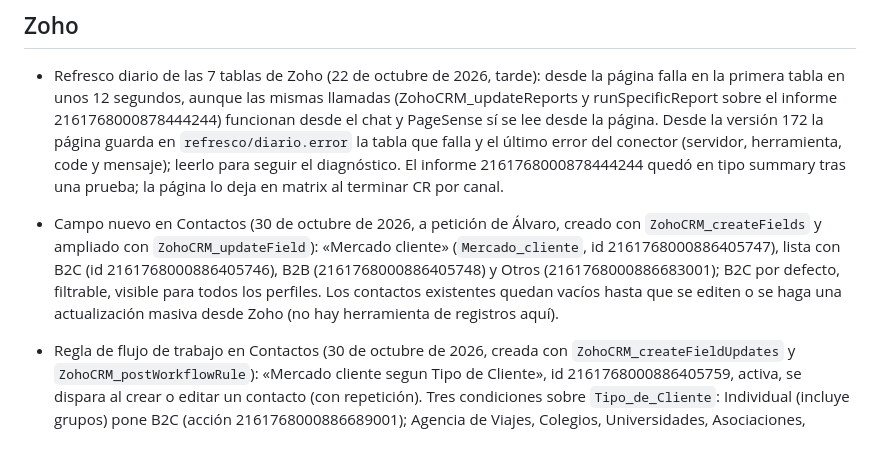
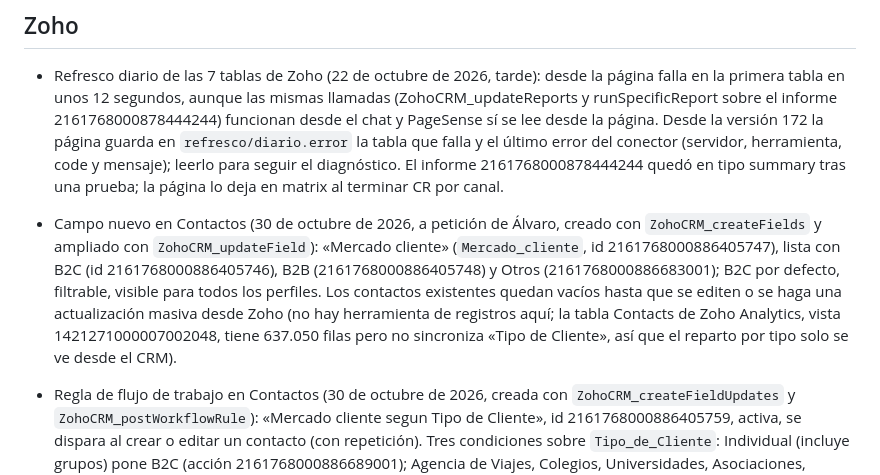
Before and after one commit to santiagoways2026/EDIFICIO-DE-CONTROL, a Markdown page: CONTINUAR.md, the part around the change. Rendered like a GitHub page; blank space fills up the shorter version.

Commit message:
CONTINUAR: volumen de contactos y límite de Analytics para Mercado cliente
Co-Authored-By: Claude Fable 5.1 <noreply@anthropic.com>
Claude-Session: https://claude.ai/code/session_0188V3bzjZ4HKuLiCJXwVY79

```diff
--- a/CONTINUAR.md
+++ b/CONTINUAR.md
@@ -52,7 +52,7 @@ Nota de traspaso para seguir con las Salas del Camino desde otra sesión; por ej
 
 - Refresco diario de las 7 tablas de Zoho (22 de octubre de 2026, tarde): desde la página falla en la primera tabla en unos 12 segundos, aunque las mismas llamadas (ZohoCRM_updateReports y runSpecificReport sobre el informe 2161768000878444244) funcionan desde el chat y PageSense sí se lee desde la página. Desde la versión 172 la página guarda en `refresco/diario.error` la tabla que falla y el último error del conector (servidor, herramienta, code y mensaje); leerlo para seguir el diagnóstico. El informe 2161768000878444244 quedó en tipo summary tras una prueba; la página lo deja en matrix al terminar CR por canal.
 
-- Campo nuevo en Contactos (30 de octubre de 2026, a petición de Álvaro, creado con `ZohoCRM_createFields` y ampliado con `ZohoCRM_updateField`): «Mercado cliente» (`Mercado_cliente`, id 2161768000886405747), lista con B2C (id 2161768000886405746), B2B (2161768000886405748) y Otros (2161768000886683001); B2C por defecto, filtrable, visible para todos los perfiles. Los contactos existentes quedan vacíos hasta que se editen o se haga una actualización masiva desde Zoho (no hay herramienta de registros aquí).
+- Campo nuevo en Contactos (30 de octubre de 2026, a petición de Álvaro, creado con `ZohoCRM_createFields` y ampliado con `ZohoCRM_updateField`): «Mercado cliente» (`Mercado_cliente`, id 2161768000886405747), lista con B2C (id 2161768000886405746), B2B (2161768000886405748) y Otros (2161768000886683001); B2C por defecto, filtrable, visible para todos los perfiles. Los contactos existentes quedan vacíos hasta que se editen o se haga una actualización masiva desde Zoho (no hay herramienta de registros aquí; la tabla Contacts de Zoho Analytics, vista 1421271000007002048, tiene 637.050 filas pero no sincroniza «Tipo de Cliente», así que el reparto por tipo solo se ve desde el CRM).
 - Regla de flujo de trabajo en Contactos (30 de octubre de 2026, creada con `ZohoCRM_createFieldUpdates` y `ZohoCRM_postWorkflowRule`): «Mercado cliente segun Tipo de Cliente», id 2161768000886405759, activa, se dispara al crear o editar un contacto (con repetición). Tres condiciones sobre `Tipo_de_Cliente`: Individual (incluye grupos) pone B2C (acción 2161768000886689001); Agencia de Viajes, Colegios, Universidades, Asociaciones, Ayuntamientos o Empresas ponen B2B (acción 2161768000886683010); Proveedores, Otros o vacío ponen Otros (acción 2161768000886683014). Proveedores va en Otros por decisión de Álvaro. El campo y la regla son, junto al informe 2161768000878444244, las únicas excepciones a la regla de solo lectura en Zoho.
 - La página llama al conector «Zoho Suite» (constante `ZO` en `salas/index.html`; hasta la versión 167 era «zoho crm», que ya no existe en la cuenta) y lo tiene declarado en `capabilities`.
 - `ZohoCRM_runReport`: usar siempre el tipo matrix con una agrupación de columna por fecha y `date_filter`; si no, da INTERNAL_SERVER_ERROR. Un grupo de filtros con un solo criterio da AMBIGUOUS_GROUP_IN_CRITERIA. En la respuesta, `aggregates[0]` es el número de filas; con `sum`, la suma está en `aggregates[1]`. El formato completo está en el prompt de la rutina «Seguimiento RRSS».
```
